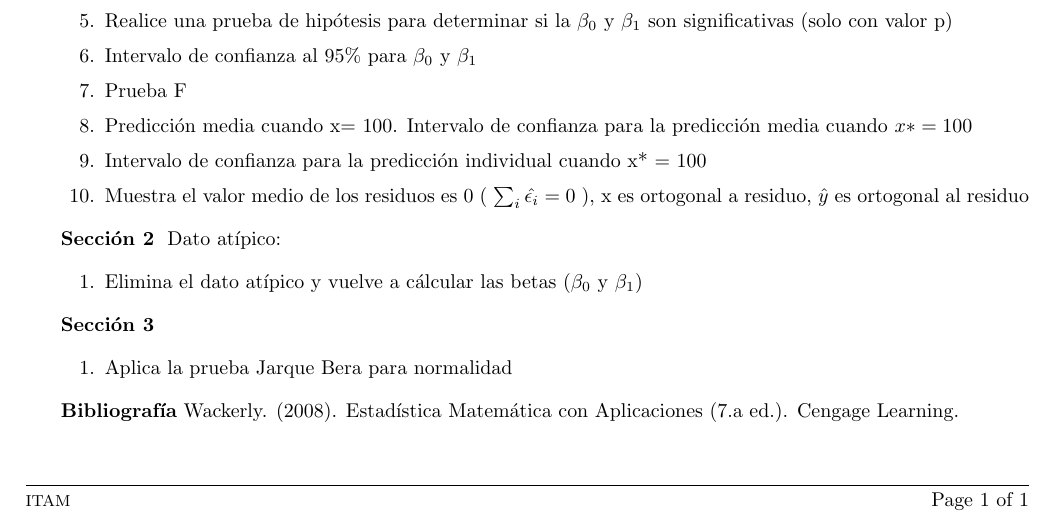
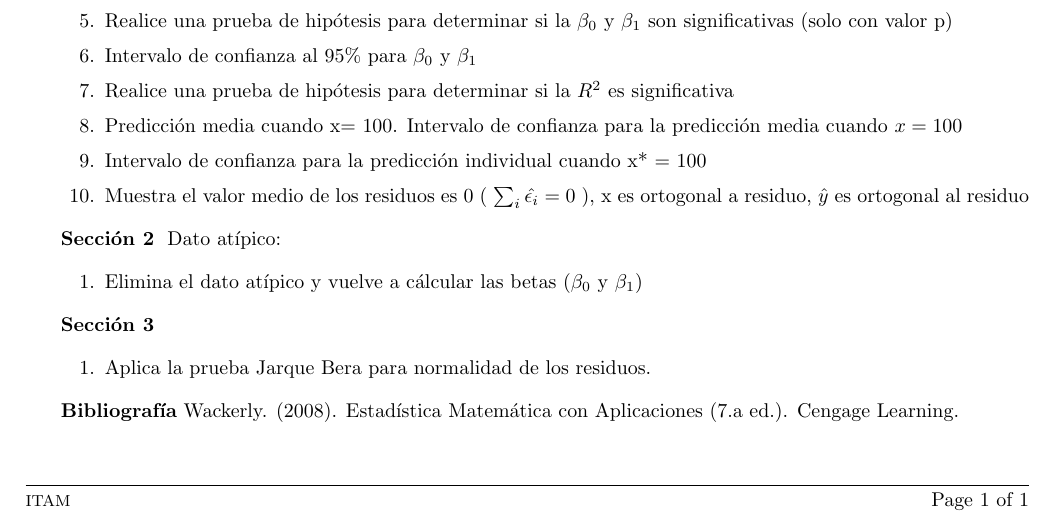
Before and after one commit to savrgg/class_ITAM_metodos, a LaTeX problem sheet (assignments/Assignment-03-O22.tex): part of the page, cut so that both start at the same text. Compiled offline with pdfLaTeX.

Commit message:
Cambios Tarea 3

```diff
--- a/assignments/Assignment-03-O22.tex
+++ b/assignments/Assignment-03-O22.tex
@@ -45,8 +45,8 @@ Artículo & Valor en libros $(x_i)$ & Valor auditado$(y_i)$ \\ \hline
   \item Realice una prueba de hipótesis para la correlación entre el valor en libros $(x_i)$ y el valor auditado $(y_i)$
   \item Realice una prueba de hipótesis para determinar si la  $\beta_0$ y $\beta_1$ son significativas (solo con valor p)
   \item Intervalo de confianza al 95\% para $\beta_0$ y $\beta_1$
-   \item Prueba F
-   \item Predicción media cuando x= 100. Intervalo de confianza para la predicción media cuando $x* = 100$
+   \item Realice una prueba de hipótesis para determinar si la $R^2$ es significativa
+   \item Predicción media cuando x= 100. Intervalo de confianza para la predicción media cuando $x = 100$
    \item Intervalo de confianza para la predicción individual cuando x* = 100
    \item Muestra el valor medio de los residuos es 0 ( $\sum_{i}\hat{\epsilon_i}=0$ ), x es ortogonal a residuo, $\hat{y}$  es ortogonal al residuo
 \end{enumerate}
@@ -62,7 +62,7 @@ Artículo & Valor en libros $(x_i)$ & Valor auditado$(y_i)$ \\ \hline
 
 \textbf {Sección 3}
 \begin{enumerate}
-  \item Aplica la prueba Jarque Bera para normalidad
+  \item Aplica la prueba Jarque Bera para normalidad de los residuos.
 \end{enumerate}
 
 
```
Also changed, not shown: assignments/Assignment-03-O22.pdf.
